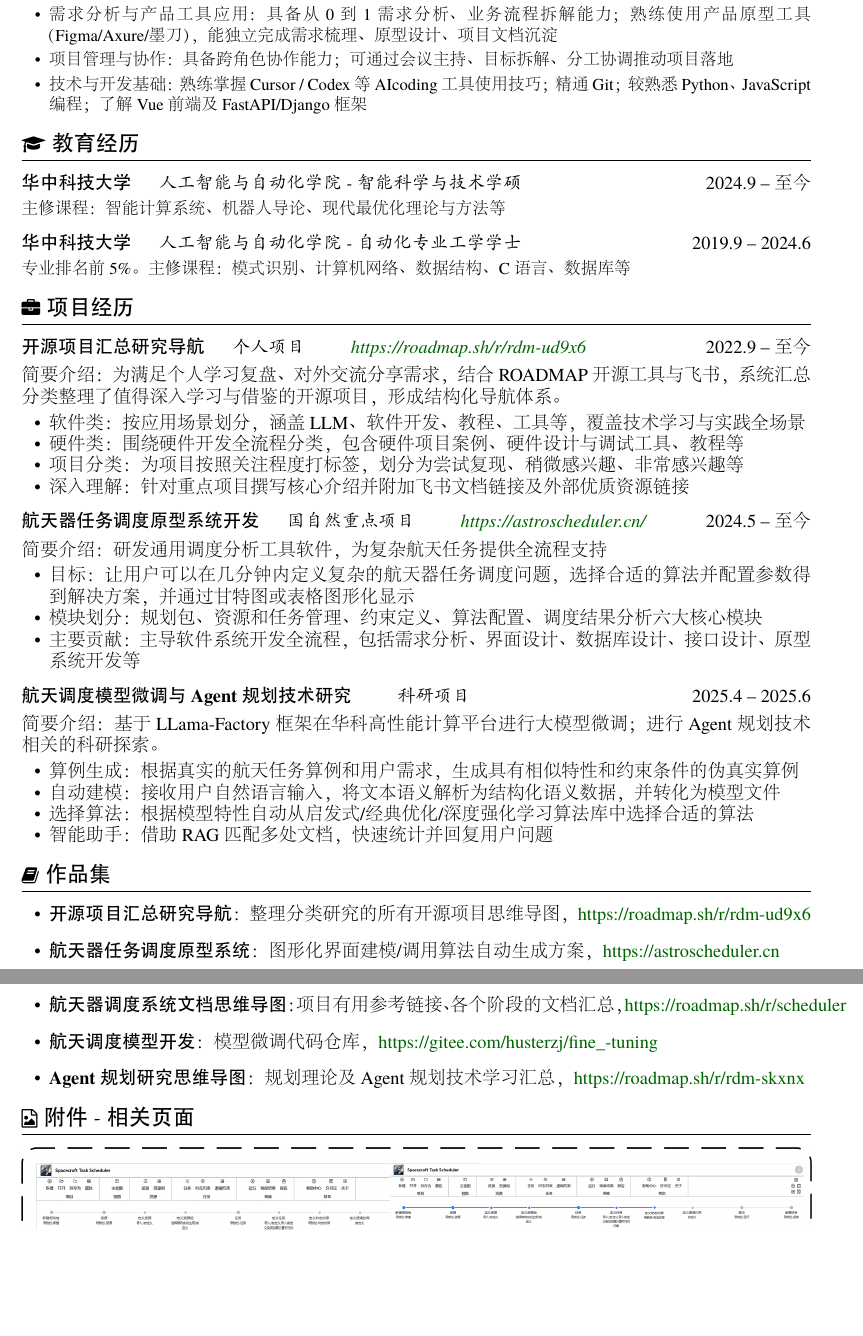
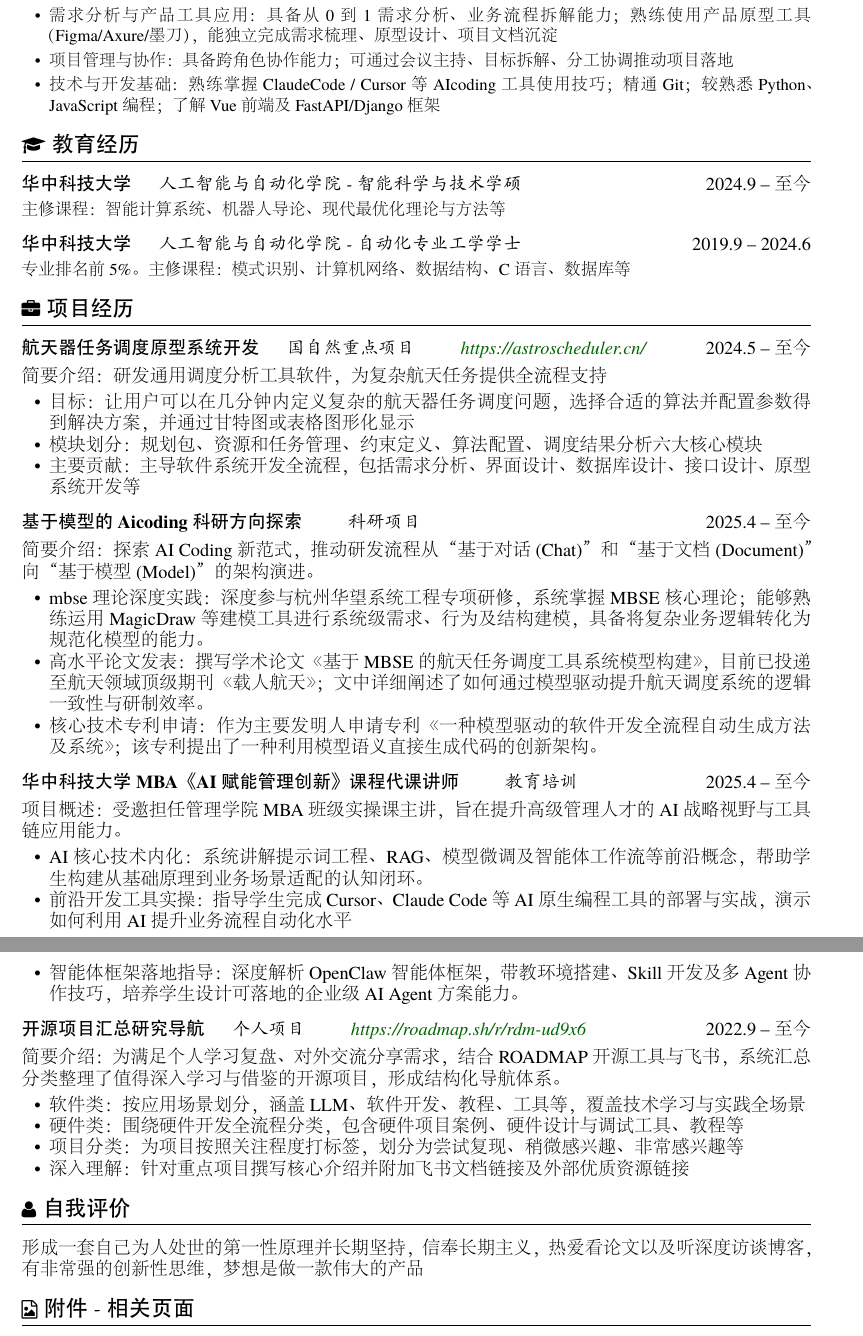
Before and after one commit to huster-zj/huster-zj.github.io, a LaTeX CV (latex/latex简历/resume-zh_photo_ZJ.tex): two parts of pages 1 and 2 of 2, joined at a grey line, cut so that both start at the same text, the shorter picture padded with empty space. The pictures show the PDF file latex/latex简历/resume-zh_photo_ZJ.pdf that the author committed with the source.

Commit message:
简历跟新

```diff
--- a/latex/latex简历/resume-zh_photo_ZJ.tex
+++ b/latex/latex简历/resume-zh_photo_ZJ.tex
@@ -55,6 +55,6 @@
 		\item 需求分析与产品工具应用：具备从0到1需求分析、业务流程拆解能力；熟练使用产品原型工具（Figma/Axure/墨刀），能独立完成需求梳理、原型设计、项目文档沉淀
 		\item 项目管理与协作：具备跨角色协作能力；可通过会议主持、目标拆解、分工协调推动项目落地
-		\item 技术与开发基础：熟练掌握Cursor / Codex等AIcoding工具使用技巧；精通Git；较熟悉Python、JavaScript编程；了解Vue前端及FastAPI/Django框架
+		\item 技术与开发基础：熟练掌握ClaudeCode / Cursor等AIcoding工具使用技巧；精通Git；较熟悉Python、JavaScript编程；了解Vue前端及FastAPI/Django框架
 	\end{itemize}
 
 	\section{\faGraduationCap\ 教育经历}
@@ -66,3 +66,7 @@
 
 	\section{\faBriefcase\ 项目经历}
 	% 减小hspace间距（从3em→2em），解决Overfull \hbox
+
+	\datedsubsection{\textbf{航天器任务调度原型系统开发} \hspace{1em} \textit{国自然重点项目 \hspace{2em} \href{https://astroscheduler.cn/}{https://astroscheduler.cn/}}}{2024.5 -- 至今}
+	\large {简要介绍：研发通用调度分析工具软件，为复杂航天任务提供全流程支持}
+	\begin{itemize}
@@ -69,3 +76,21 @@
+	\end{itemize}
+
+	\datedsubsection{\textbf{基于模型的Aicoding科研方向探索} \hspace{2em} \textit{科研项目} }{2025.4 -- 至今}
+	\large {简要介绍：探索 AI Coding 新范式，推动研发流程从“基于对话(Chat)”和“基于文档(Document)”向“基于模型(Model)”的架构演进。}
+	\begin{itemize}
+		\item mbse理论深度实践：深度参与杭州华望系统工程专项研修，系统掌握MBSE核心理论；能够熟练运用MagicDraw等建模工具进行系统级需求、行为及结构建模，具备将复杂业务逻辑转化为规范化模型的能力。
+		\item 高水平论文发表：撰写学术论文《基于MBSE的航天任务调度工具系统模型构建》，目前已投递至航天领域顶级期刊《载人航天》；文中详细阐述了如何通过模型驱动提升航天调度系统的逻辑一致性与研制效率。
+		\item 核心技术专利申请：作为主要发明人申请专利 《一种模型驱动的软件开发全流程自动生成方法及系统》；该专利提出了一种利用模型语义直接生成代码的创新架构。
+	\end{itemize}
+
+	\datedsubsection{\textbf{华中科技大学 MBA《AI 赋能管理创新》课程代课讲师} \hspace{2em} \textit{教育培训} }{2025.4 -- 至今}
+	\large {项目概述：受邀担任管理学院 MBA 班级实操课主讲，旨在提升高级管理人才的 AI 战略视野与工具链应用能力。}
+	\begin{itemize}
+		\item AI 核心技术内化：系统讲解提示词工程、RAG、模型微调及 智能体工作流等前沿概念，帮助学生构建从基础原理到业务场景适配的认知闭环。
+		\item 前沿开发工具实操：指导学生完成 Cursor、Claude Code 等AI原生编程工具的部署与实战，演示如何利用AI提升业务流程自动化水平
+		\item 智能体框架落地指导：深度解析OpenClaw智能体框架，带教环境搭建、Skill开发及多Agent协作技巧，培养学生设计可落地的企业级 AI Agent 方案能力。
+	\end{itemize}
+
 	\datedsubsection{\textbf{开源项目汇总研究导航} \hspace{1em} \textit{个人项目 \hspace{2em}  \href{https://roadmap.sh/r/rdm-ud9x6}{https://roadmap.sh/r/rdm-ud9x6}}}{2022.9 -- 至今}
 	\large {简要介绍：为满足个人学习复盘、对外交流分享需求，结合 ROADMAP 开源工具与飞书，系统汇总分类整理了值得深入学习与借鉴的开源项目，形成结构化导航体系。}
 	\begin{itemize}
@@ -75,6 +100,3 @@
 		\item 深入理解：针对重点项目撰写核心介绍并附加飞书文档链接及外部优质资源链接
 	\end{itemize}
 
-	\datedsubsection{\textbf{航天器任务调度原型系统开发} \hspace{1em} \textit{国自然重点项目 \hspace{2em} \href{https://astroscheduler.cn/}{https://astroscheduler.cn/}}}{2024.5 -- 至今}
-	\large {简要介绍：研发通用调度分析工具软件，为复杂航天任务提供全流程支持}
-	\begin{itemize}
@@ -84,22 +103,5 @@
-	\end{itemize}
-
-	\datedsubsection{\textbf{航天调度模型微调与Agent规划技术研究} \hspace{2em} \textit{科研项目} }{2025.4 -- 2025.6}
-	\large {简要介绍：基于LLama-Factory框架在华科高性能计算平台进行大模型微调；进行Agent规划技术相关的科研探索。}
-	\begin{itemize}
-		\item 算例生成：根据真实的航天任务算例和用户需求，生成具有相似特性和约束条件的伪真实算例
-		\item 自动建模：接收用户自然语言输入，将文本语义解析为结构化语义数据，并转化为模型文件
-		\item 选择算法：根据模型特性自动从启发式/经典优化/深度强化学习算法库中选择合适的算法
-		\item 智能助手：借助RAG匹配多处文档，快速统计并回复用户问题
-	\end{itemize}
-
-	\section{\faBook\ 作品集}
-	\begin{itemize}[parsep=10pt] % 宽松间距，避免超宽
-		\item \textbf{开源项目汇总研究导航}：整理分类研究的所有开源项目思维导图，\href{https://roadmap.sh/r/rdm-ud9x6}{https://roadmap.sh/r/rdm-ud9x6}
-		\item \textbf{航天器任务调度原型系统}：图形化界面建模/调用算法自动生成方案，\href{https://astroscheduler.cn}{https://astroscheduler.cn}
-		\item \textbf{航天器调度系统文档思维导图}：项目有用参考链接、各个阶段的文档汇总，\href{https://roadmap.sh/r/scheduler}{https://roadmap.sh/r/scheduler}
-		\item \textbf{航天调度模型开发}：模型微调代码仓库，\href{https://gitee.com/husterzj/fine\_-tuning}{https://gitee.com/husterzj/fine\_-tuning}
-		\item \textbf{Agent规划研究思维导图}：规划理论及Agent规划技术学习汇总，\href{https://roadmap.sh/r/rdm-skxnx}{https://roadmap.sh/r/rdm-skxnx}
-	\end{itemize}
+	\section{\faUser\ 自我评价}
+	形成一套自己为人处世的第一性原理并长期坚持，信奉长期主义，热爱看论文以及听深度访谈博客，有非常强的创新性思维，梦想是做一款伟大的产品
 
 	\section{\faFileImageO\ 附件 - 相关页面}
 	\begin{center}
@@ -107,9 +109,6 @@
 		\includegraphics[width=1\textwidth]{fujian/7_航天器任务调度原型系统.png} \\[5pt]
 		\small\centering 航天器任务调度原型系统 \\[15pt] % 图下方说明文字，加15pt间距分隔两张图
 
-		% 第二张图：开源项目路线图
-		\includegraphics[width=1\textwidth]{fujian/8_开源项目路线图.png} \\[5pt]
-		\small\centering 开源项目路线图
 	\end{center}
 
 \end{document}
```
Also changed, not shown: assets/zhengshu/9_论文截图.png (added), latex/latex简历/fujian/9_论文截图.png (added), latex/latex简历/resume-zh_photo_ZJ.pdf, latex/latex简历/resume-zh_photo_ZJ.tex (12 more changed lines), 5 other files.
